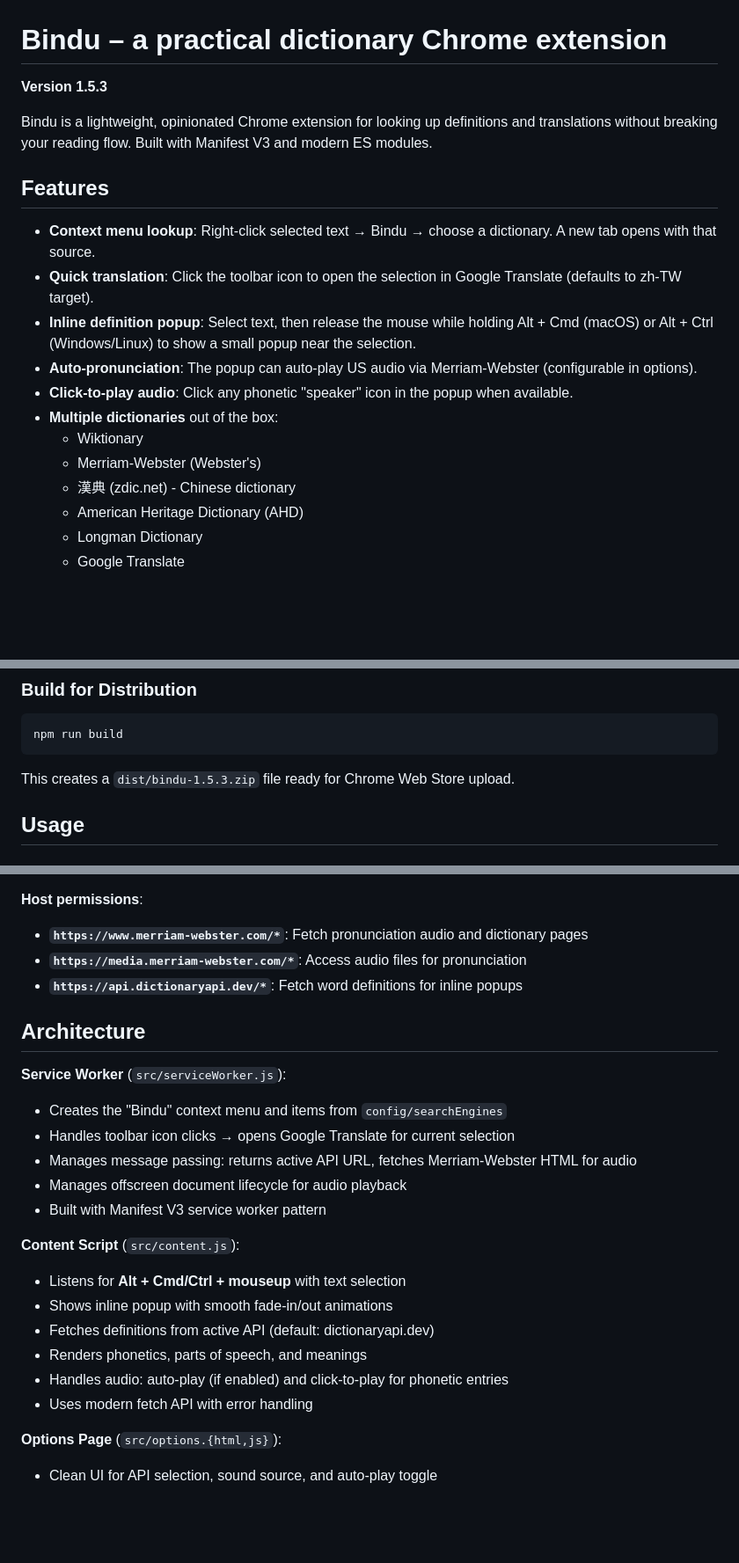
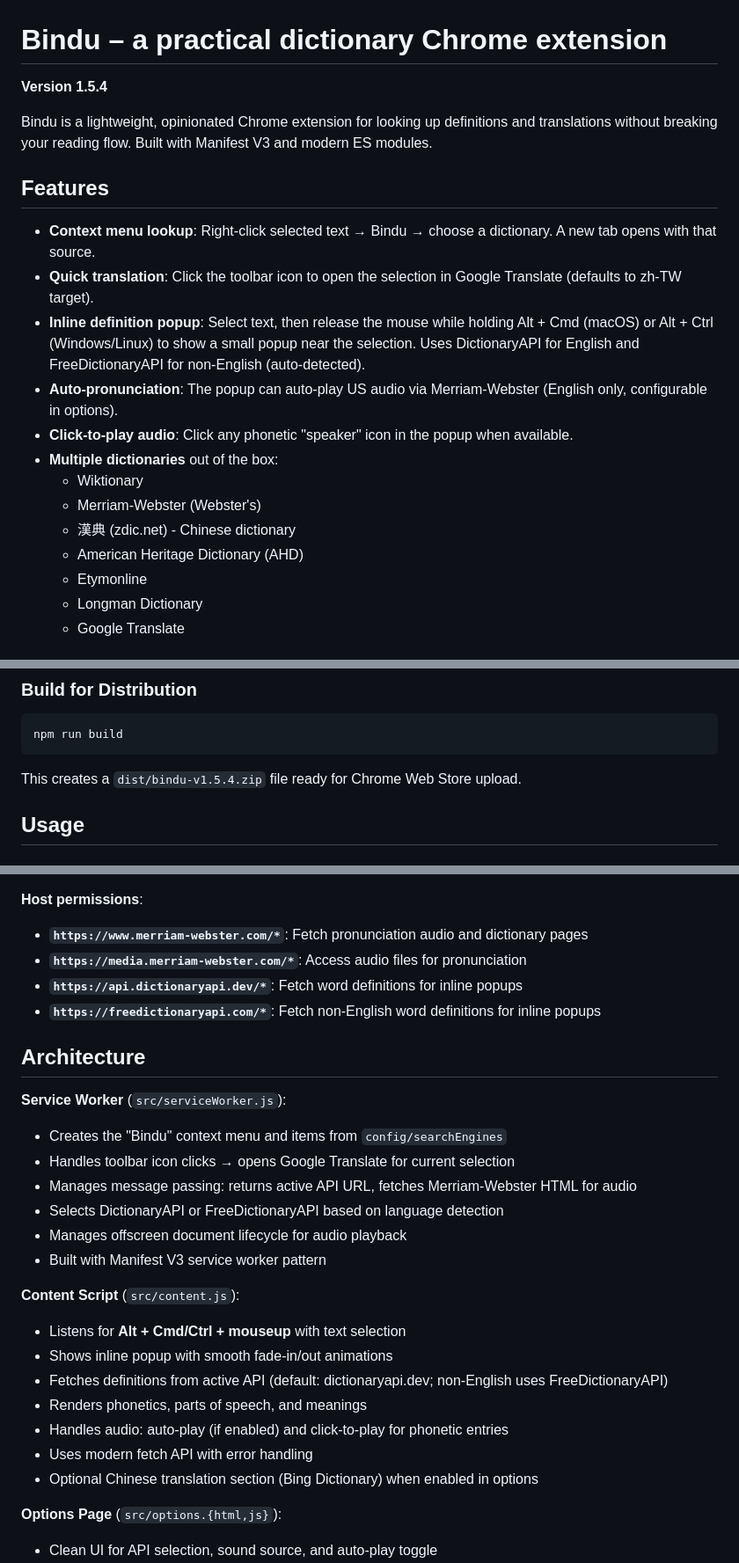
Before and after one commit to zzzgit/bindu, a Markdown page: README.md, 3 parts joined by grey strips. Shown at 88% size. Drawn GitHub-style; blank space fills up the shorter version.

````diff
--- a/README.md
+++ b/README.md
@@ -1,6 +1,6 @@
 # Bindu – a practical dictionary Chrome extension
 
-**Version 1.5.3**
+**Version 1.5.4**
 
 Bindu is a lightweight, opinionated Chrome extension for looking up definitions and translations without breaking your reading flow. Built with Manifest V3 and modern ES modules.
 
@@ -8,14 +8,15 @@ Bindu is a lightweight, opinionated Chrome extension for looking up definitions
 
 - **Context menu lookup**: Right‑click selected text → Bindu → choose a dictionary. A new tab opens with that source.
 - **Quick translation**: Click the toolbar icon to open the selection in Google Translate (defaults to zh‑TW target).
-- **Inline definition popup**: Select text, then release the mouse while holding Alt + Cmd (macOS) or Alt + Ctrl (Windows/Linux) to show a small popup near the selection.
-- **Auto-pronunciation**: The popup can auto‑play US audio via Merriam‑Webster (configurable in options).
+- **Inline definition popup**: Select text, then release the mouse while holding Alt + Cmd (macOS) or Alt + Ctrl (Windows/Linux) to show a small popup near the selection. Uses DictionaryAPI for English and FreeDictionaryAPI for non‑English (auto‑detected).
+- **Auto-pronunciation**: The popup can auto‑play US audio via Merriam‑Webster (English only, configurable in options).
 - **Click-to-play audio**: Click any phonetic "speaker" icon in the popup when available.
 - **Multiple dictionaries** out of the box:
   - Wiktionary
   - Merriam‑Webster (Webster's)
   - 漢典 (zdic.net) - Chinese dictionary
   - American Heritage Dictionary (AHD)
+  - Etymonline
   - Longman Dictionary
   - Google Translate
 
@@ -34,7 +35,7 @@ Bindu is a lightweight, opinionated Chrome extension for looking up definitions
 npm run build
 ```
 
-This creates a `dist/bindu-1.5.3.zip` file ready for Chrome Web Store upload.
+This creates a `dist/bindu-v1.5.4.zip` file ready for Chrome Web Store upload.
 
 ## Usage
 
@@ -114,6 +119,7 @@ Each engine's `url` should include `%s` as the query placeholder.
 - **`https://www.merriam-webster.com/*`**: Fetch pronunciation audio and dictionary pages
 - **`https://media.merriam-webster.com/*`**: Access audio files for pronunciation
 - **`https://api.dictionaryapi.dev/*`**: Fetch word definitions for inline popups
+- **`https://freedictionaryapi.com/*`**: Fetch non‑English word definitions for inline popups
 
 ## Architecture
 
@@ -121,16 +127,18 @@ Each engine's `url` should include `%s` as the query placeholder.
 - Creates the "Bindu" context menu and items from `config/searchEngines`
 - Handles toolbar icon clicks → opens Google Translate for current selection
 - Manages message passing: returns active API URL, fetches Merriam‑Webster HTML for audio
+- Selects DictionaryAPI or FreeDictionaryAPI based on language detection
 - Manages offscreen document lifecycle for audio playback
 - Built with Manifest V3 service worker pattern
 
 **Content Script** (`src/content.js`):
 - Listens for **Alt + Cmd/Ctrl + mouseup** with text selection
 - Shows inline popup with smooth fade-in/out animations
-- Fetches definitions from active API (default: dictionaryapi.dev)
+- Fetches definitions from active API (default: dictionaryapi.dev; non‑English uses FreeDictionaryAPI)
 - Renders phonetics, parts of speech, and meanings
 - Handles audio: auto‑play (if enabled) and click‑to‑play for phonetic entries
 - Uses modern fetch API with error handling
+- Optional Chinese translation section (Bing Dictionary) when enabled in options
 
 **Options Page** (`src/options.{html,js}`):
 - Clean UI for API selection, sound source, and auto-play toggle
````
Also changed, not shown: other parts of README.md (+15 -9 lines).
